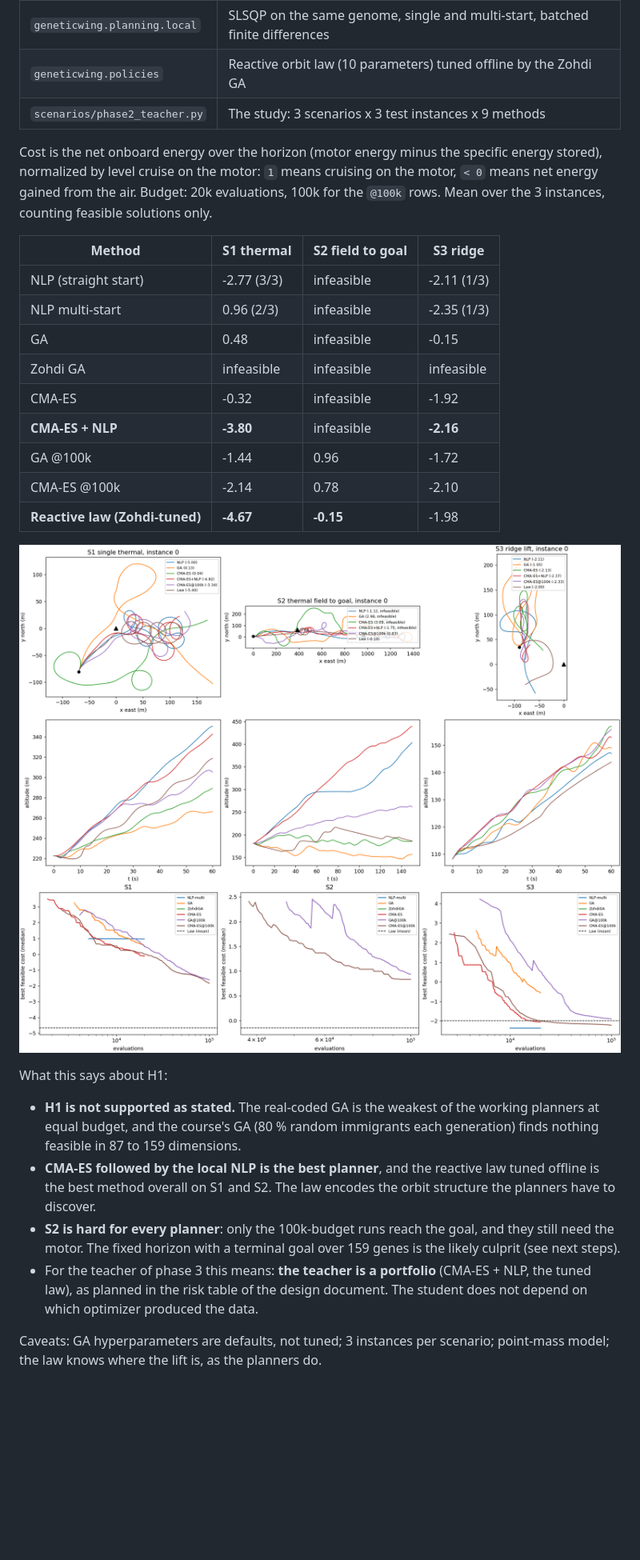
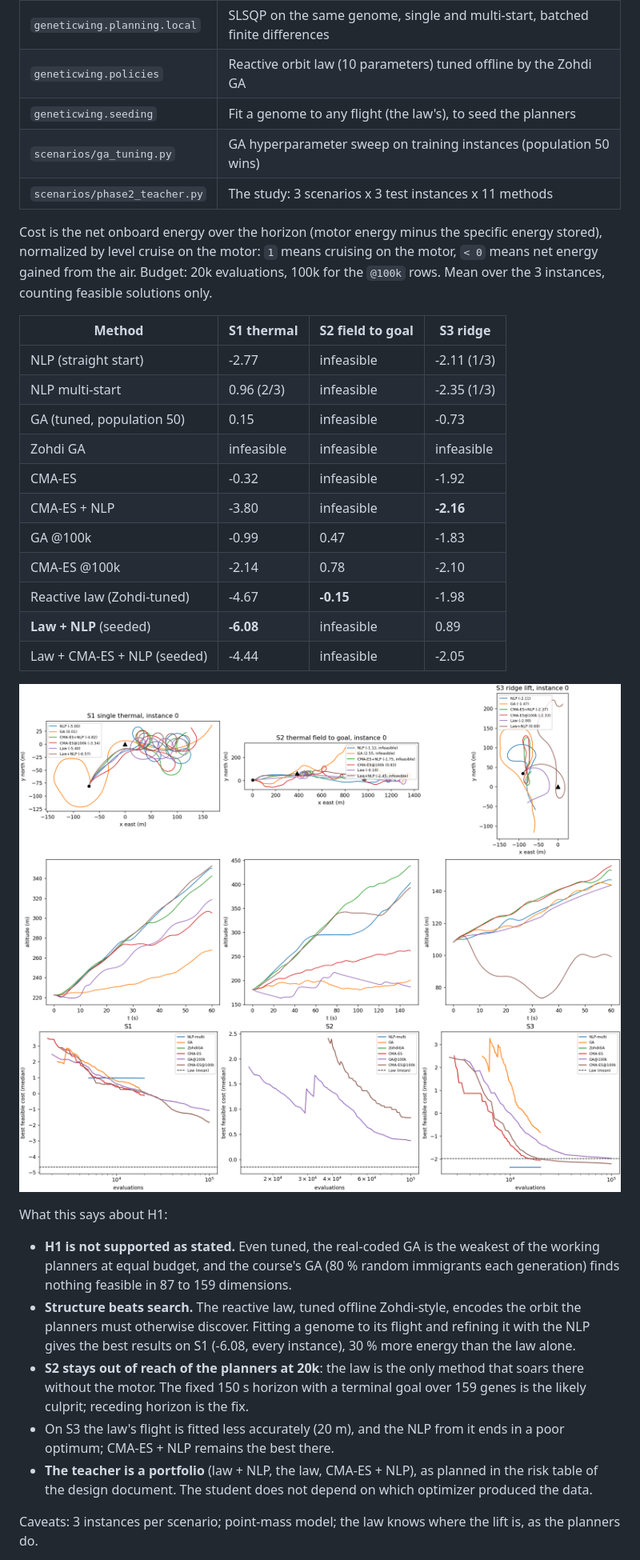
Before and after one commit to clementdumeril/GeneticWing, a Markdown page: README.md, the part around one of its changes. Shown at 80% size. Rendered like a GitHub page; pictures changed too: docs/figures/phase2_convergence.png, docs/figures/phase2_trajectories.png; blank space fills up the shorter version.

```diff
--- a/README.md
+++ b/README.md
@@ -70,7 +70,9 @@ Known gaps, to close with the lab's data:
 | `geneticwing.evolution` | Real-coded GA, the GA of T. Zohdi's course, CMA-ES; equal-budget interface |
 | `geneticwing.planning.local` | SLSQP on the same genome, single and multi-start, batched finite differences |
 | `geneticwing.policies` | Reactive orbit law (10 parameters) tuned offline by the Zohdi GA |
-| `scenarios/phase2_teacher.py` | The study: 3 scenarios x 3 test instances x 9 methods |
+| `geneticwing.seeding` | Fit a genome to any flight (the law's), to seed the planners |
+| `scenarios/ga_tuning.py` | GA hyperparameter sweep on training instances (population 50 wins) |
+| `scenarios/phase2_teacher.py` | The study: 3 scenarios x 3 test instances x 11 methods |
 
 Cost is the net onboard energy over the horizon (motor energy minus the
 specific energy stored), normalized by level cruise on the motor: `1` means
@@ -80,34 +82,40 @@ counting feasible solutions only.
 
 | Method | S1 thermal | S2 field to goal | S3 ridge |
 | --- | --- | --- | --- |
-| NLP (straight start) | -2.77 (3/3) | infeasible | -2.11 (1/3) |
+| NLP (straight start) | -2.77 | infeasible | -2.11 (1/3) |
 | NLP multi-start | 0.96 (2/3) | infeasible | -2.35 (1/3) |
-| GA | 0.48 | infeasible | -0.15 |
+| GA (tuned, population 50) | 0.15 | infeasible | -0.73 |
 | Zohdi GA | infeasible | infeasible | infeasible |
 | CMA-ES | -0.32 | infeasible | -1.92 |
-| **CMA-ES + NLP** | **-3.80** | infeasible | **-2.16** |
-| GA @100k | -1.44 | 0.96 | -1.72 |
+| CMA-ES + NLP | -3.80 | infeasible | **-2.16** |
+| GA @100k | -0.99 | 0.47 | -1.83 |
 | CMA-ES @100k | -2.14 | 0.78 | -2.10 |
-| **Reactive law (Zohdi-tuned)** | **-4.67** | **-0.15** | -1.98 |
+| Reactive law (Zohdi-tuned) | -4.67 | **-0.15** | -1.98 |
+| **Law + NLP** (seeded) | **-6.08** | infeasible | 0.89 |
+| Law + CMA-ES + NLP (seeded) | -4.44 | infeasible | -2.05 |
 
 ![Trajectories](docs/figures/phase2_trajectories.png)
 ![Convergence](docs/figures/phase2_convergence.png)
 
 What this says about H1:
 
-- **H1 is not supported as stated.** The real-coded GA is the weakest of the
-  working planners at equal budget, and the course's GA (80 % random
-  immigrants each generation) finds nothing feasible in 87 to 159 dimensions.
-- **CMA-ES followed by the local NLP is the best planner**, and the reactive law
-  tuned offline is the best method overall on S1 and S2. The law encodes the
-  orbit structure the planners have to discover.
-- **S2 is hard for every planner**: only the 100k-budget runs reach the goal,
-  and they still need the motor. The fixed horizon with a terminal goal over
-  159 genes is the likely culprit (see next steps).
-- For the teacher of phase 3 this means: **the teacher is a portfolio**
-  (CMA-ES + NLP, the tuned law), as planned in the risk table of the design
-  document. The student does not depend on which optimizer produced the data.
+- **H1 is not supported as stated.** Even tuned, the real-coded GA is the
+  weakest of the working planners at equal budget, and the course's GA (80 %
+  random immigrants each generation) finds nothing feasible in 87 to 159
+  dimensions.
+- **Structure beats search.** The reactive law, tuned offline Zohdi-style,
+  encodes the orbit the planners must otherwise discover. Fitting a genome to
+  its flight and refining it with the NLP gives the best results on S1
+  (-6.08, every instance), 30 % more energy than the law alone.
+- **S2 stays out of reach of the planners at 20k**: the law is the only method
+  that soars there without the motor. The fixed 150 s horizon with a terminal
+  goal over 159 genes is the likely culprit; receding horizon is the fix.
+- On S3 the law's flight is fitted less accurately (20 m), and the NLP from it
+  ends in a poor optimum; CMA-ES + NLP remains the best there.
+- **The teacher is a portfolio** (law + NLP, the law, CMA-ES + NLP), as planned
+  in the risk table of the design document. The student does not depend on
+  which optimizer produced the data.
 
-Caveats: GA hyperparameters are defaults, not tuned; 3 instances per scenario;
-point-mass model; the law knows where the lift is, as the planners do.
+Caveats: 3 instances per scenario; point-mass model; the law knows where the
+lift is, as the planners do.
 
```
Also changed, not shown: other parts of README.md (+58 -3 lines), docs/figures/phase3_student.png (added), 12 other files.
